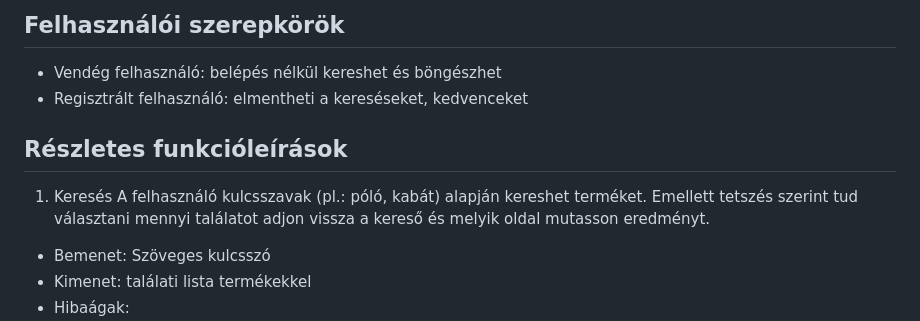
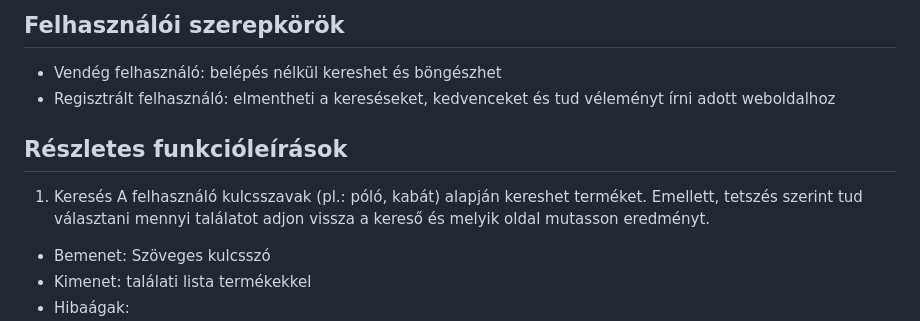
Before and after one commit to gmark1337/budget-arukereso, a Markdown page: Doc/FunkSpec.md, the part around the change. GitHub-like rendering.

```diff
--- a/Doc/FunkSpec.md
+++ b/Doc/FunkSpec.md
@@ -9,12 +9,12 @@ Ráadásul, tudjon értékelni az adott oldalt az élményeivel kapcsolatban, es
 ## Felhasználói szerepkörök
 
 - Vendég felhasználó: belépés nélkül kereshet és böngészhet
-- Regisztrált felhasználó: elmentheti a kereséseket, kedvenceket
+- Regisztrált felhasználó: elmentheti a kereséseket, kedvenceket és tud véleményt írni adott weboldalhoz
 
 ## Részletes funkcióleírások
 
 1. Keresés
-A felhasználó kulcsszavak (pl.: póló, kabát) alapján kereshet terméket. Emellett tetszés szerint tud választani mennyi találatot adjon vissza a kereső és melyik oldal mutasson eredményt.
+A felhasználó kulcsszavak (pl.: póló, kabát) alapján kereshet terméket. Emellett, tetszés szerint tud választani mennyi találatot adjon vissza a kereső és melyik oldal mutasson eredményt.
 
 - Bemenet: Szöveges kulcsszó
 - Kimenet: találati lista termékekkel
```
Also changed, not shown: Doc/UserStory5(Gherkin).md (added, +22 -0 lines).
